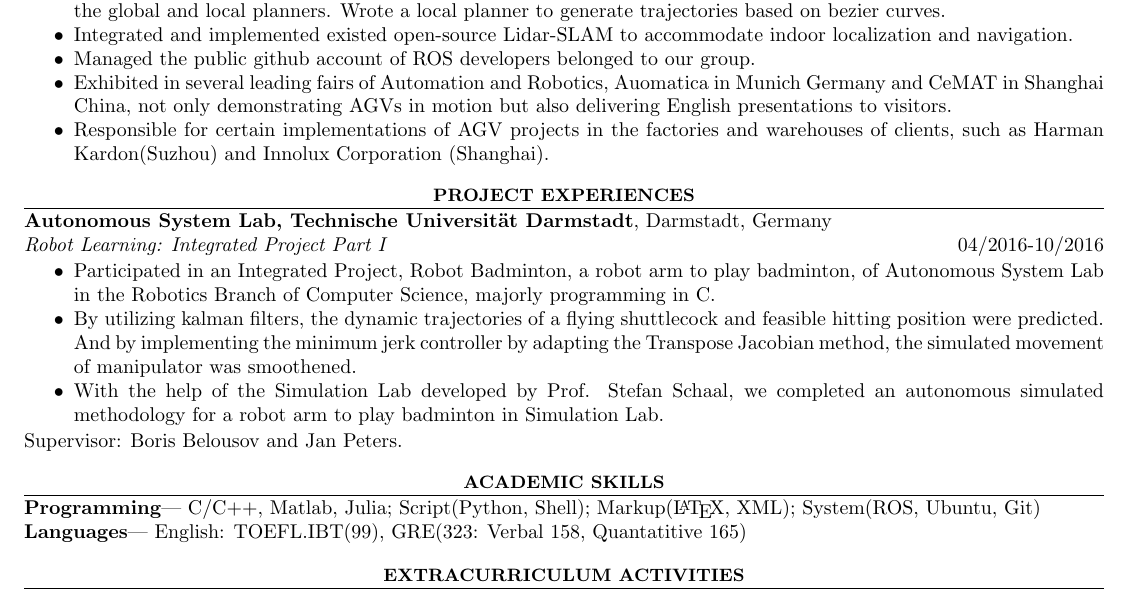
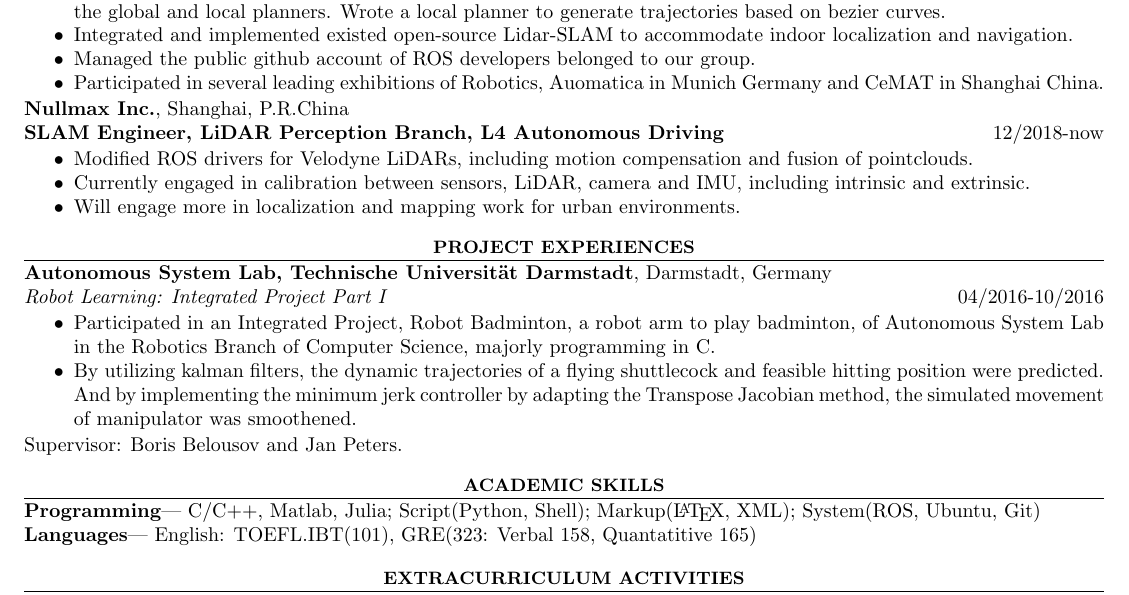
Before and after one commit to SchwartzSkipper/CV, a LaTeX CV (cv.tex): part of the page, cut so that both start at the same text. Compiled offline with pdfLaTeX.

Commit message:
add new work experience

```diff
--- a/cv.tex
+++ b/cv.tex
@@ -89,10 +89,16 @@ Core Courses: Advanced Mathematics, Theoretical Mechanics, Electrical and Electr
 \item Promoted the performance and robustness of indoor AGVs by modifying or writing ROS navigation stack, specifically the global and local planners. Wrote a local planner to generate trajectories based on bezier curves.
 \item Integrated and implemented existed open-source Lidar-SLAM to accommodate indoor localization and navigation.
 \item Managed the public github account of ROS developers belonged to our group.
-\item Exhibited in several leading fairs of Automation and Robotics, Auomatica in Munich Germany and CeMAT in Shanghai China, not only demonstrating AGVs in motion but also delivering English presentations to visitors.
-\item Responsible for certain implementations of AGV projects in the factories and warehouses of clients, such as Harman Kardon(Suzhou) and Innolux Corporation (Shanghai).
+\item Participated in several leading exhibitions of Robotics, Auomatica in Munich Germany and CeMAT in Shanghai China.
 \end{itemize}
 
+\subsection{Nullmax Inc.}, Shanghai, P.R.China
+\subsubsection{SLAM Engineer, LiDAR Perception Branch, L4 Autonomous Driving} \hfill 12/2018-now
+\begin{itemize}[noitemsep,topsep=1pt]
+\item Modified ROS drivers for Velodyne LiDARs, including motion compensation and fusion of pointclouds.
+\item Currently engaged in calibration between sensors, LiDAR, camera and IMU, including intrinsic and extrinsic.
+\item Will engage more in localization and mapping work for urban environments.
+\end{itemize}
 % \section{Research Interests}
 % \begin{itemize}[noitemsep,topsep=1pt]
 % \item General Robotics: Probabilistic Robotics, any projects related to ROS.
@@ -108,7 +114,6 @@ Core Courses: Advanced Mathematics, Theoretical Mechanics, Electrical and Electr
 \begin{itemize}[noitemsep,topsep=1pt]
 \item Participated in an Integrated Project, Robot Badminton, a robot arm to play badminton, of Autonomous System Lab in the Robotics Branch of Computer Science, majorly programming in  C.
 \item By utilizing kalman filters, the dynamic trajectories of a flying shuttlecock and feasible hitting position were predicted. And by implementing the minimum jerk controller by adapting the Transpose Jacobian method, the simulated movement of manipulator was smoothened.
-\item With the help of the Simulation Lab developed by Prof. Stefan Schaal, we completed an autonomous simulated methodology for a robot arm to play badminton in Simulation Lab.
 % \item Excellent Volunteer, Student Affairs Service Center, NUAA\hfill 10/2013
 \end{itemize}
 Supervisor: Boris Belousov and Jan Peters.
@@ -117,7 +122,7 @@ Supervisor: Boris Belousov and Jan Peters.
 \subsection{Programming}
 --- C/C++, Matlab, Julia; Script(Python, Shell); Markup({\LaTeX}, XML); System(ROS, Ubuntu, Git)
 \subsection{Languages}
---- English: TOEFL.IBT(99), GRE(323: Verbal 158, Quantatitive 165)
+--- English: TOEFL.IBT(101), GRE(323: Verbal 158, Quantatitive 165)
 
 \section{Extracurriculum Activities}
 \subsection{Student Affairs Service Center, NUAA}, Nanjing, P.R.China\\
```
Also changed, not shown: cv.pdf, 5 other files.
